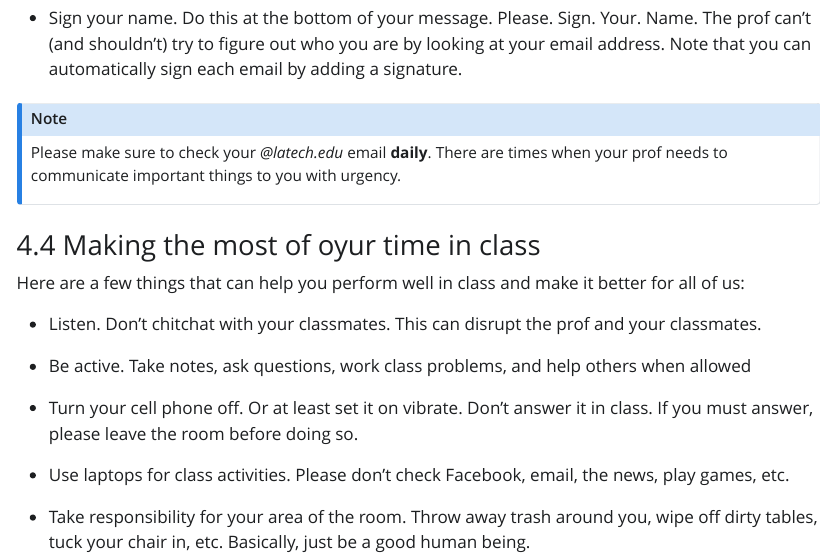
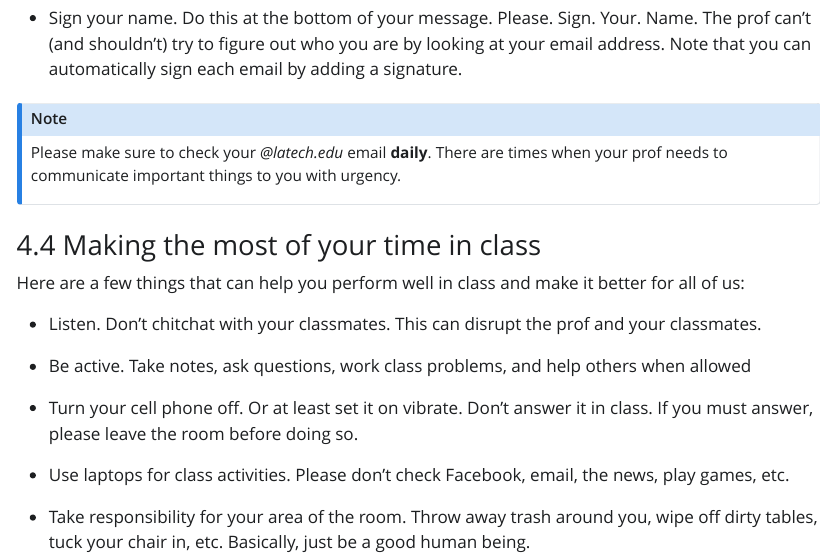
Before and after one commit to ankunda/lwc, a Quarto document (lesson00.qmd): the page in a window 1100 px wide, from 2200 px down. The pictures show the output file lesson00.html that the author committed with the source, opened offline; Quarto's library style sheets are replaced by a plain one without menus.

Commit message:
minor typos

```diff
--- a/lesson00.qmd
+++ b/lesson00.qmd
@@ -115,7 +115,7 @@ times when your prof needs to communicate important things to you with
 urgency.
 :::
 
-### Making the most of oyur time in class
+### Making the most of your time in class
 
 Here are a few things that can help you perform well in class and make
 it better for all of us:
```
Also changed, not shown: lesson00.html.
